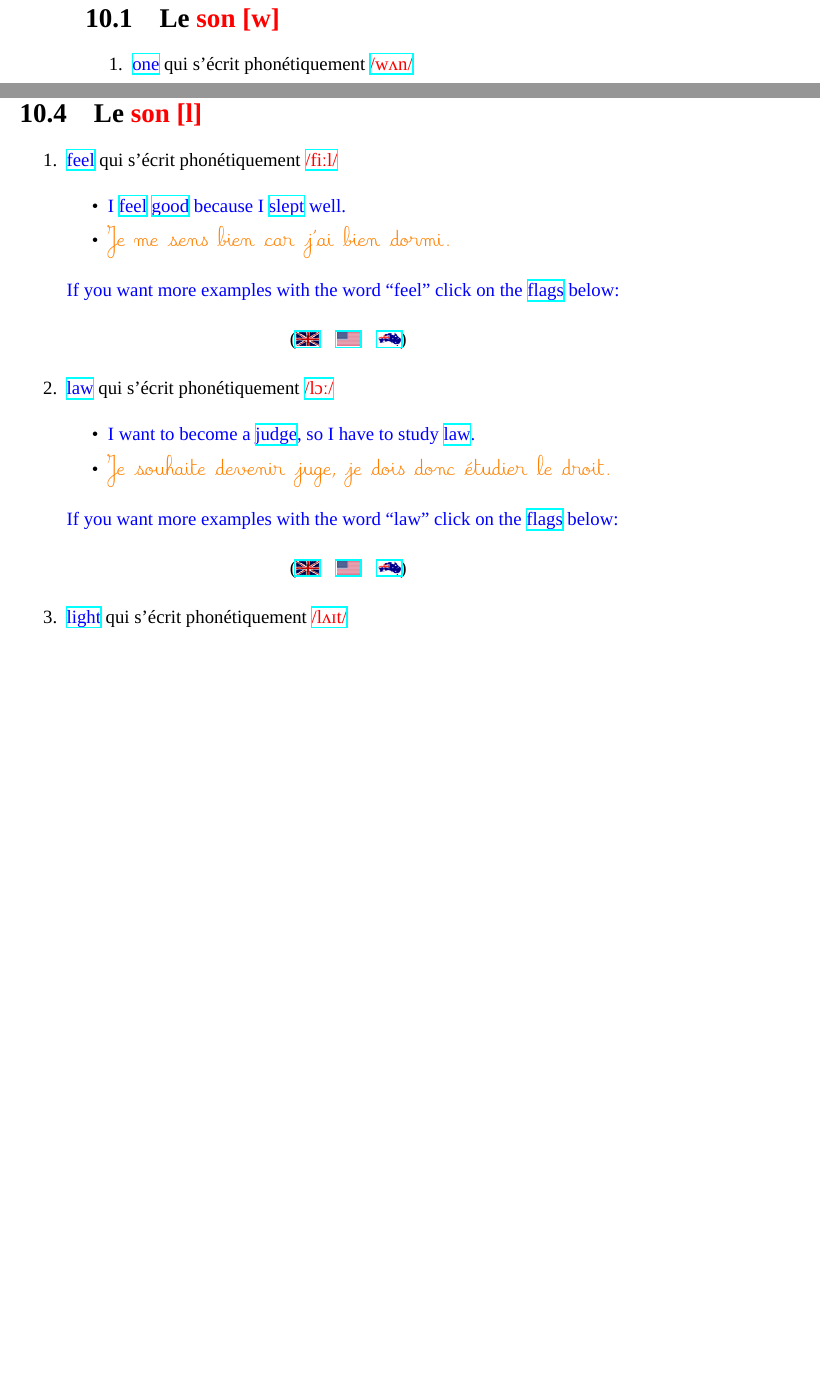
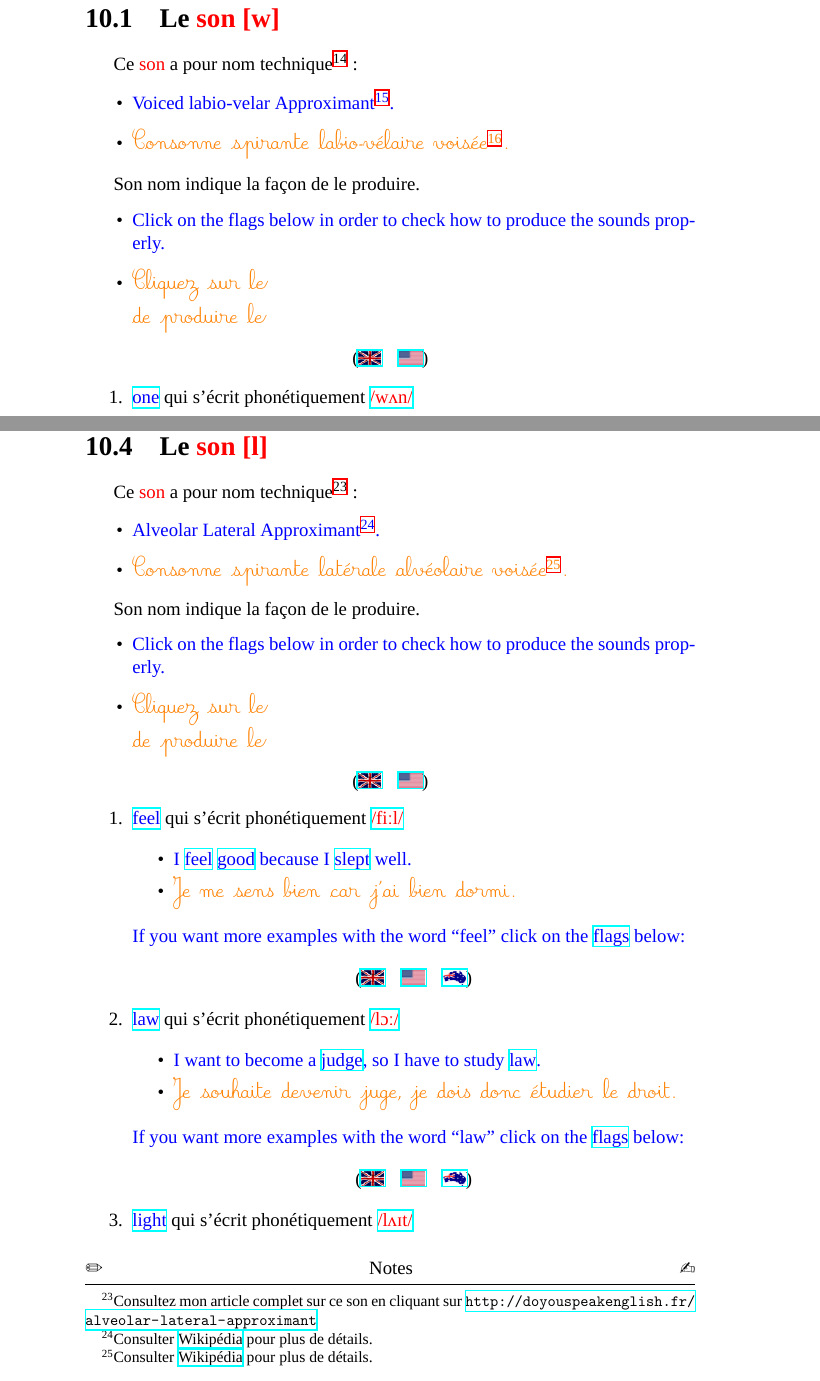
Before and after one commit to lgsp/sciencelanguages, a LaTeX book (tex/english-phonetics-compare-with-french/phonetique-fr-en/phonetics-with-xelatex.tex, which reads tex/english-phonetics-compare-with-french/phonetique-fr-en/chap7-consonants-en.tex): two parts of pages 134 and 137 of 139 before the commit and two parts of pages 134 and 140 of 144 after it, joined at a grey line, cut so that both start at the same text, the shorter picture padded with empty space. Compiled offline with XeLaTeX; a missing font is replaced by an installed copy or a similar font.

Commit message:
Update chap 7

```diff
--- a/tex/english-phonetics-compare-with-french/phonetique-fr-en/chap7-consonants-en.tex
+++ b/tex/english-phonetics-compare-with-french/phonetique-fr-en/chap7-consonants-en.tex
@@ -1353,6 +1353,18 @@ technique\dyse{velar-nasal} :
 
 \section{\son{w}}\label{sec:w}
 
+Ce \textcolor{red}{son} a pour nom
+technique\dyse{voiced-labio-velar-approximant} :
+
+\begin{itemize}
+\item \exEN{Voiced labio-velar Approximant\CW{https://en.wikipedia.org/wiki/Voiced_labio-velar_approximant}.}
+\item \exFR{Consonne spirante labio-vélaire voisée\CW{https://fr.wikipedia.org/wiki/Consonne_spirante_labio-v\%C3\%A9laire_vois\%C3\%A9e}.}
+\end{itemize}
+
+\indicsound
+
+\properukus{https://youtu.be/4MpDb-gTipY}{https://youtu.be/RW94L6606DE}
+
 \begin{enumerate}
 \item \exEN{\href{http://www.wordreference.com/enfr/one}{one}} qui s'écrit phonétiquement \href{https://en.oxforddictionaries.com/definition/one}{\exPH{wʌn}}
 
@@ -1483,4 +1525,16 @@ technique\dyse{velar-nasal} :
 \section{\son{l}}\label{sec:l}
+
+Ce \textcolor{red}{son} a pour nom
+technique\dyse{alveolar-lateral-approximant} :
+
+\begin{itemize}
+\item \exEN{Alveolar Lateral Approximant\CW{https://en.wikipedia.org/wiki/Dental,_alveolar_and_postalveolar_lateral_approximants}.}
+\item \exFR{Consonne spirante latérale alvéolaire voisée\CW{https://fr.wikipedia.org/wiki/Consonne_spirante_lat\%C3\%A9rale_alv\%C3\%A9olaire_vois\%C3\%A9e}.}
+\end{itemize}
+
+\indicsound
+
+\properukus{https://youtu.be/sXKFT02-nKw}{https://youtu.be/JamM8TgB_AA}
 
 \begin{enumerate}
 \item \exEN{\href{http://www.wordreference.com/enfr/feel}{feel}} qui s'écrit phonétiquement \href{https://en.oxforddictionaries.com/definition/feel}{\exPH{fiːl}}
```
Also changed, not shown: tex/english-phonetics-compare-with-french/phonetique-fr-en/chap7-consonants-en.tex (44 more changed lines).
